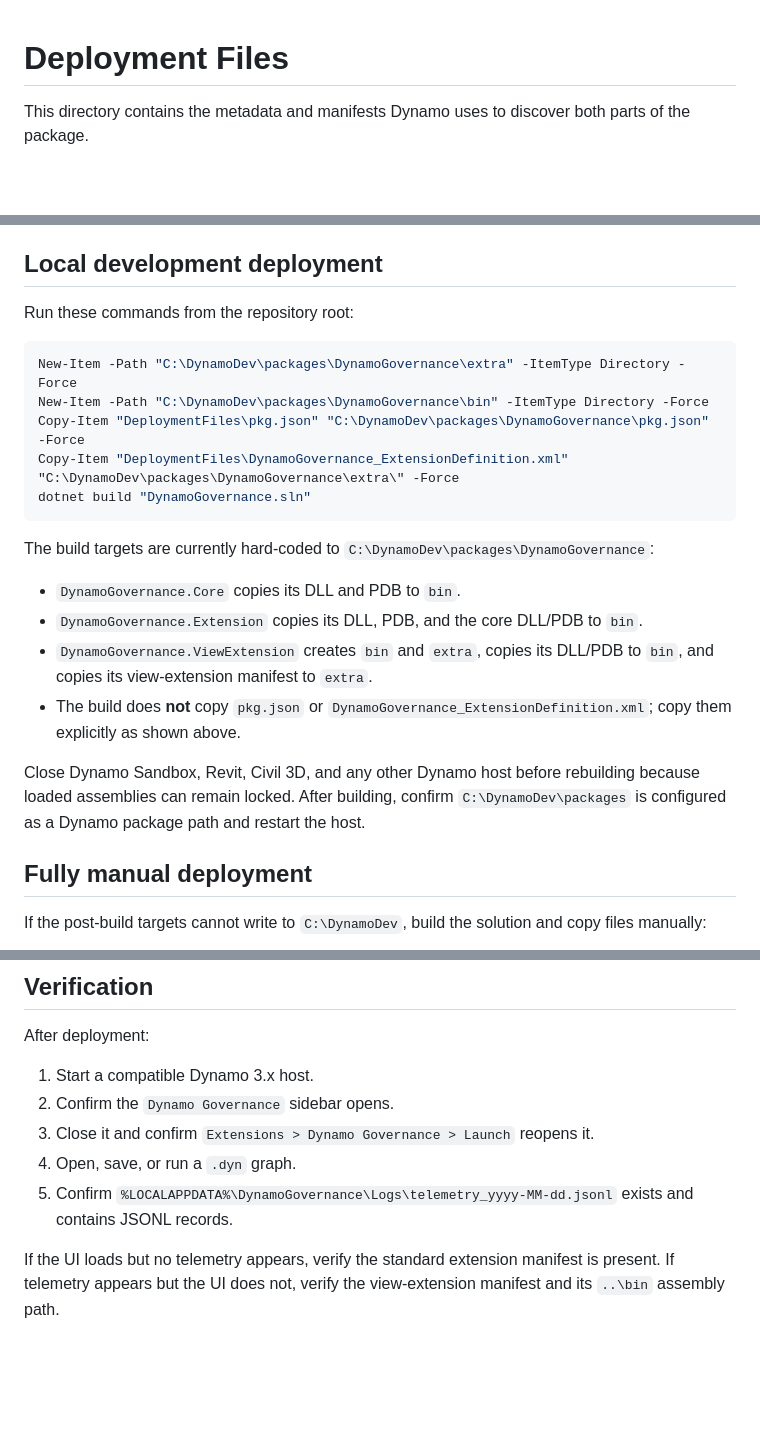
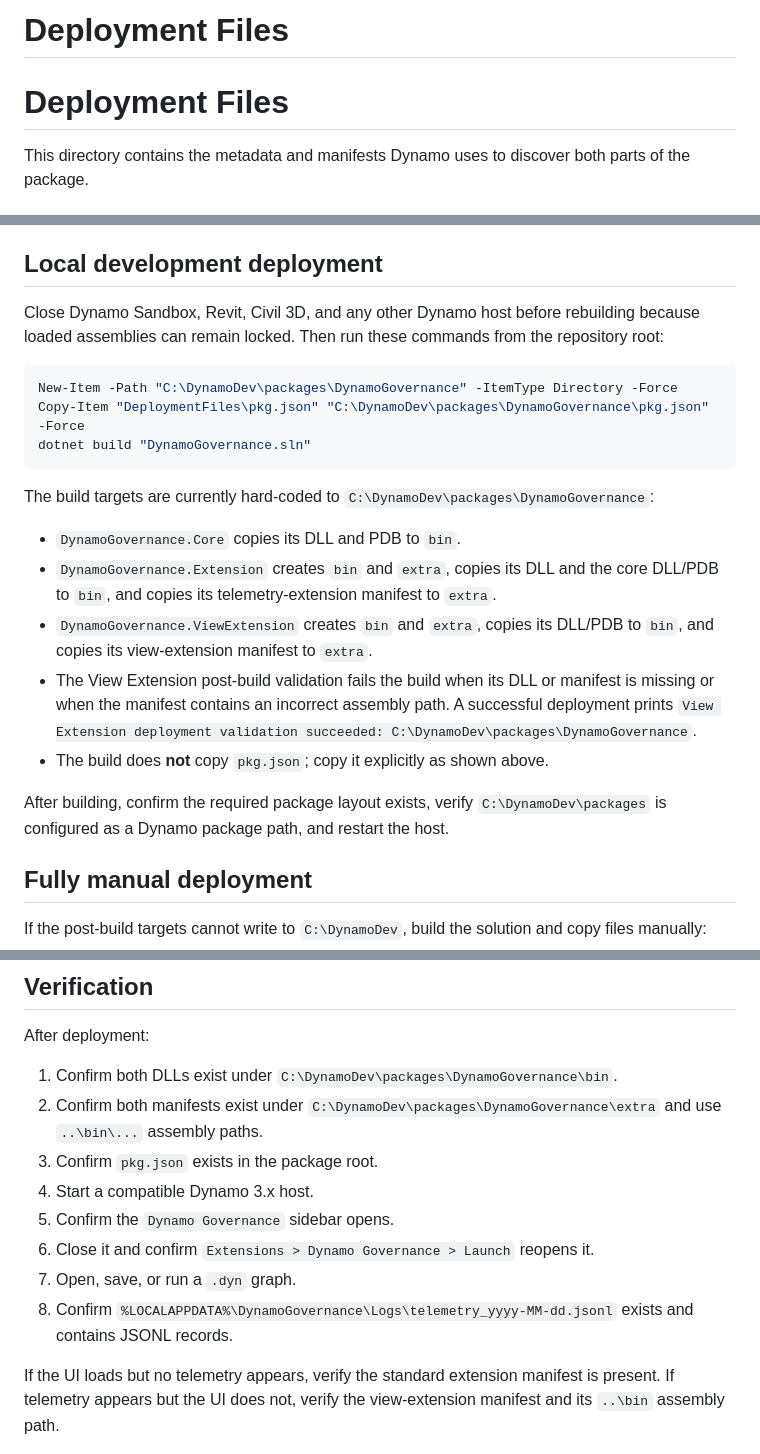
Before and after one commit to avi-verma-st/DynamoGovernance, a Markdown page: DeploymentFiles/README.md, 3 parts joined by grey strips. Rendered like a GitHub page; blank space fills up the shorter version.

Commit message:
Bug Fix: Updating Deployment instructions to reflect the updated build automation

````diff
--- a/DeploymentFiles/README.md
+++ b/DeploymentFiles/README.md
@@ -1,3 +1,4 @@
+# Deployment Files
 # Deployment Files
 
 This directory contains the metadata and manifests Dynamo uses to discover both parts of the package.
@@ -31,24 +32,23 @@ The package does not contain a Dynamo node library. Both manifests are required:
 
 ## Local development deployment
 
-Run these commands from the repository root:
+Close Dynamo Sandbox, Revit, Civil 3D, and any other Dynamo host before rebuilding because loaded assemblies can remain locked. Then run these commands from the repository root:
 
 ```powershell
-New-Item -Path "C:\DynamoDev\packages\DynamoGovernance\extra" -ItemType Directory -Force
-New-Item -Path "C:\DynamoDev\packages\DynamoGovernance\bin" -ItemType Directory -Force
+New-Item -Path "C:\DynamoDev\packages\DynamoGovernance" -ItemType Directory -Force
 Copy-Item "DeploymentFiles\pkg.json" "C:\DynamoDev\packages\DynamoGovernance\pkg.json" -Force
-Copy-Item "DeploymentFiles\DynamoGovernance_ExtensionDefinition.xml" "C:\DynamoDev\packages\DynamoGovernance\extra\" -Force
 dotnet build "DynamoGovernance.sln"
 ```
 
 The build targets are currently hard-coded to `C:\DynamoDev\packages\DynamoGovernance`:
 
 - `DynamoGovernance.Core` copies its DLL and PDB to `bin`.
-- `DynamoGovernance.Extension` copies its DLL, PDB, and the core DLL/PDB to `bin`.
+- `DynamoGovernance.Extension` creates `bin` and `extra`, copies its DLL and the core DLL/PDB to `bin`, and copies its telemetry-extension manifest to `extra`.
 - `DynamoGovernance.ViewExtension` creates `bin` and `extra`, copies its DLL/PDB to `bin`, and copies its view-extension manifest to `extra`.
-- The build does **not** copy `pkg.json` or `DynamoGovernance_ExtensionDefinition.xml`; copy them explicitly as shown above.
+- The View Extension post-build validation fails the build when its DLL or manifest is missing or when the manifest contains an incorrect assembly path. A successful deployment prints `View Extension deployment validation succeeded: C:\DynamoDev\packages\DynamoGovernance`.
+- The build does **not** copy `pkg.json`; copy it explicitly as shown above.
 
-Close Dynamo Sandbox, Revit, Civil 3D, and any other Dynamo host before rebuilding because loaded assemblies can remain locked. After building, confirm `C:\DynamoDev\packages` is configured as a Dynamo package path and restart the host.
+After building, confirm the required package layout exists, verify `C:\DynamoDev\packages` is configured as a Dynamo package path, and restart the host.
 
 ## Fully manual deployment
 
@@ -69,10 +69,13 @@ For a release build, use `dotnet build DynamoGovernance.sln --configuration Rele
 
 After deployment:
 
-1. Start a compatible Dynamo 3.x host.
-2. Confirm the `Dynamo Governance` sidebar opens.
-3. Close it and confirm `Extensions > Dynamo Governance > Launch` reopens it.
-4. Open, save, or run a `.dyn` graph.
-5. Confirm `%LOCALAPPDATA%\DynamoGovernance\Logs\telemetry_yyyy-MM-dd.jsonl` exists and contains JSONL records.
+1. Confirm both DLLs exist under `C:\DynamoDev\packages\DynamoGovernance\bin`.
+2. Confirm both manifests exist under `C:\DynamoDev\packages\DynamoGovernance\extra` and use `..\bin\...` assembly paths.
+3. Confirm `pkg.json` exists in the package root.
+4. Start a compatible Dynamo 3.x host.
+5. Confirm the `Dynamo Governance` sidebar opens.
+6. Close it and confirm `Extensions > Dynamo Governance > Launch` reopens it.
+7. Open, save, or run a `.dyn` graph.
+8. Confirm `%LOCALAPPDATA%\DynamoGovernance\Logs\telemetry_yyyy-MM-dd.jsonl` exists and contains JSONL records.
 
 If the UI loads but no telemetry appears, verify the standard extension manifest is present. If telemetry appears but the UI does not, verify the view-extension manifest and its `..\bin` assembly path.
````
Also changed, not shown: other parts of DeploymentFiles/README.md (+1 -1 lines).
